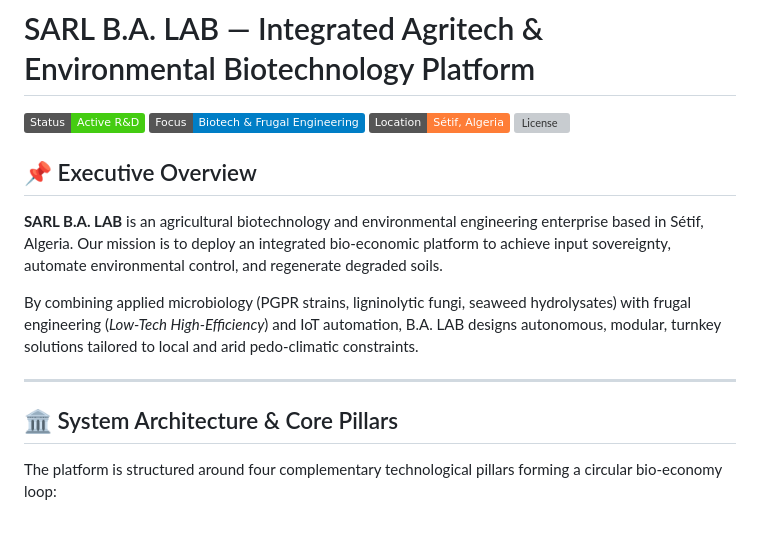
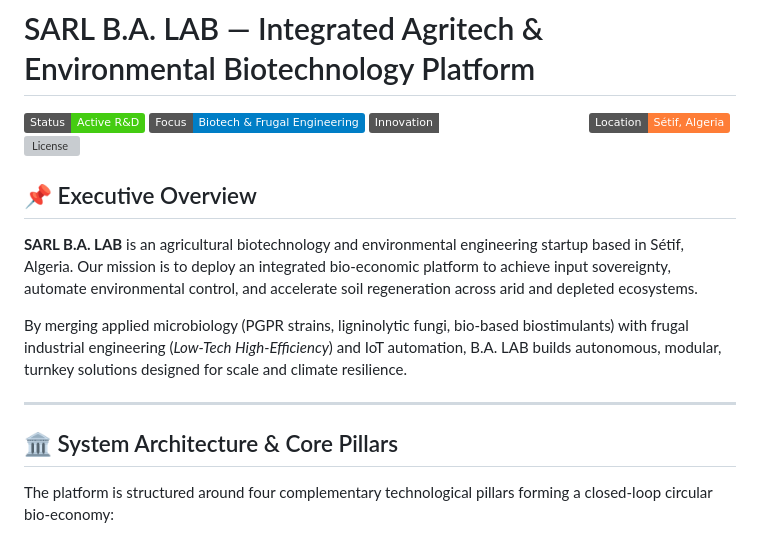
Before and after one commit to yanisbouakazalves-sudo/BA-lab, a Markdown page: README.md, the part around one of its changes. Rendered like a GitHub page; badges without logos; grey boxes are pictures that could not be loaded.

````diff
--- a/README.md
+++ b/README.md
@@ -2,20 +2,21 @@
 
 ![Status](https://img.shields.io/badge/Status-Active_R%26D-brightgreen)
 ![Focus](https://img.shields.io/badge/Focus-Biotech_%26_Frugal_Engineering-blue)
+![Category](https://img.shields.io/badge/Innovation-Green_%26_Digital_Agritech-emerald)
 ![Location](https://img.shields.io/badge/Location-S%C3%A9tif%2C_Algeria-orange)
 ![License](https://img.shields.io/badge/License-Proprietary_%2F_Open_Hardware-lightgrey)
 
 ## 📌 Executive Overview
 
-**SARL B.A. LAB** is an agricultural biotechnology and environmental engineering enterprise based in Sétif, Algeria. Our mission is to deploy an integrated bio-economic platform to achieve input sovereignty, automate environmental control, and regenerate degraded soils.
+**SARL B.A. LAB** is an agricultural biotechnology and environmental engineering startup based in Sétif, Algeria. Our mission is to deploy an integrated bio-economic platform to achieve input sovereignty, automate environmental control, and accelerate soil regeneration across arid and depleted ecosystems.
 
-By combining applied microbiology (PGPR strains, ligninolytic fungi, seaweed hydrolysates) with frugal engineering (*Low-Tech High-Efficiency*) and IoT automation, B.A. LAB designs autonomous, modular, turnkey solutions tailored to local and arid pedo-climatic constraints.
+By merging applied microbiology (PGPR strains, ligninolytic fungi, bio-based biostimulants) with frugal industrial engineering (*Low-Tech High-Efficiency*) and IoT automation, B.A. LAB builds autonomous, modular, turnkey solutions designed for scale and climate resilience.
 
 ---
 
 ## 🏛️ System Architecture & Core Pillars
 
-The platform is structured around four complementary technological pillars forming a circular bio-economy loop:
+The platform is structured around four complementary technological pillars forming a closed-loop circular bio-economy:
 
 ```mermaid
 graph TD
````
Also changed, not shown: other parts of README.md (+18 -10 lines).
